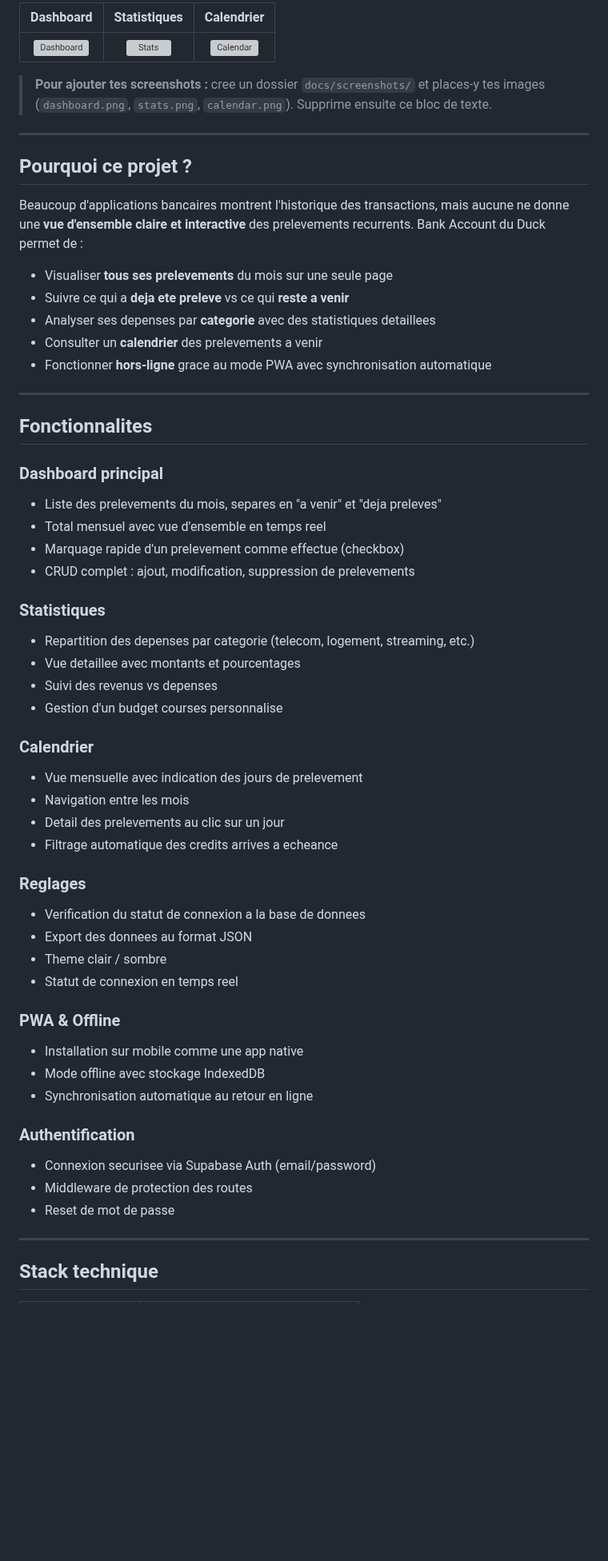
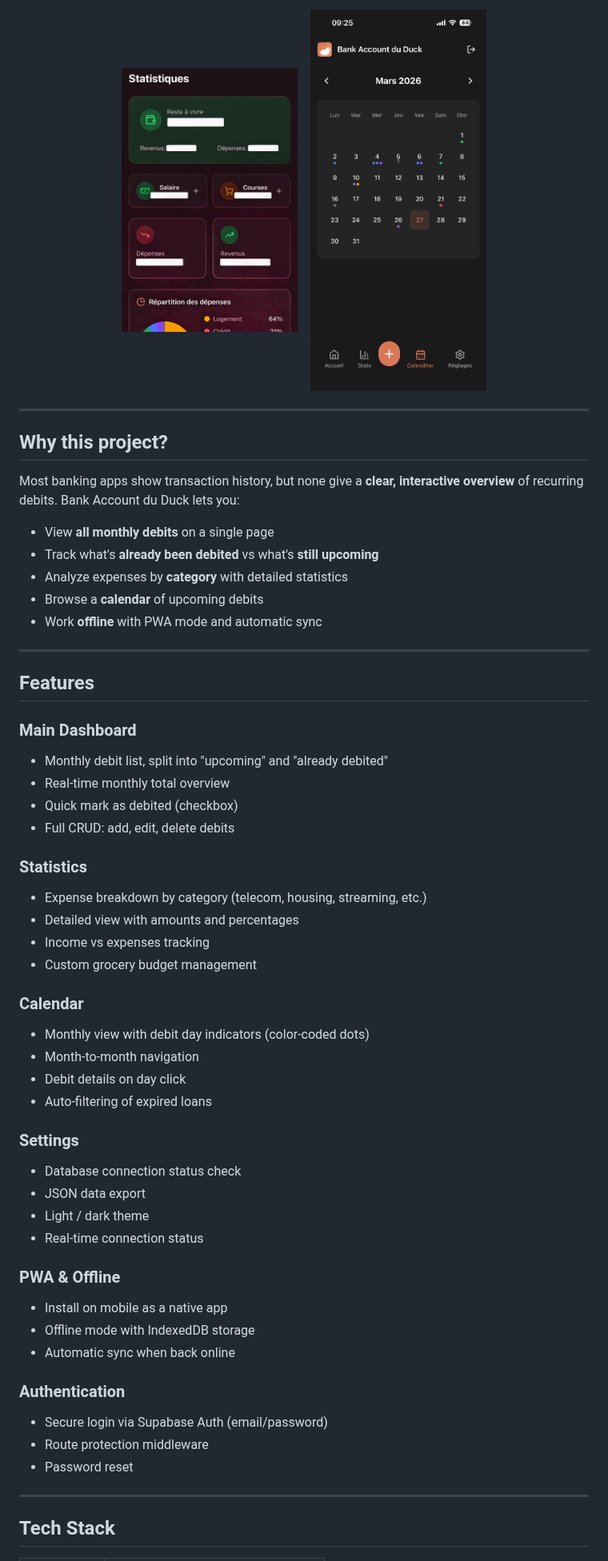
Before and after one commit to decuyperanthony/bank-account-du-duck, a Markdown page: README.md, the part around one of its changes. Shown at 80% size. GitHub-like rendering; pictures changed too: docs/screenshots/calendar.jpg (added), docs/screenshots/stats-overview.jpg (added); blank space fills up the shorter version; grey boxes are pictures that could not be loaded.

Commit message:
docs: translate README to English and add app screenshots (#20)
* docs: translate README to English and add app screenshots

* docs: replace stats screenshot with better blurred version

```diff
--- a/README.md
+++ b/README.md
@@ -17,61 +23,61 @@
 
-| Dashboard | Statistiques | Calendrier |
-|:-:|:-:|:-:|
-| ![Dashboard](docs/screenshots/dashboard.png) | ![Stats](docs/screenshots/stats.png) | ![Calendar](docs/screenshots/calendar.png) |
-
-> **Pour ajouter tes screenshots :** cree un dossier `docs/screenshots/` et places-y tes images (`dashboard.png`, `stats.png`, `calendar.png`). Supprime ensuite ce bloc de texte.
+<p align="center">
+  <img src="docs/screenshots/stats-overview.jpg" width="220" alt="Statistics — income vs expenses overview" />
+  &nbsp;&nbsp;
+  <img src="docs/screenshots/calendar.jpg" width="220" alt="Calendar — monthly debit schedule" />
+</p>
 
 ---
 
-## Pourquoi ce projet ?
+## Why this project?
 
-Beaucoup d'applications bancaires montrent l'historique des transactions, mais aucune ne donne une **vue d'ensemble claire et interactive** des prelevements recurrents. Bank Account du Duck permet de :
+Most banking apps show transaction history, but none give a **clear, interactive overview** of recurring debits. Bank Account du Duck lets you:
 
-- Visualiser **tous ses prelevements** du mois sur une seule page
-- Suivre ce qui a **deja ete preleve** vs ce qui **reste a venir**
-- Analyser ses depenses par **categorie** avec des statistiques detaillees
-- Consulter un **calendrier** des prelevements a venir
-- Fonctionner **hors-ligne** grace au mode PWA avec synchronisation automatique
+- View **all monthly debits** on a single page
+- Track what's **already been debited** vs what's **still upcoming**
+- Analyze expenses by **category** with detailed statistics
+- Browse a **calendar** of upcoming debits
+- Work **offline** with PWA mode and automatic sync
 
 ---
 
-## Fonctionnalites
+## Features
 
-### Dashboard principal
-- Liste des prelevements du mois, separes en "a venir" et "deja preleves"
-- Total mensuel avec vue d'ensemble en temps reel
-- Marquage rapide d'un prelevement comme effectue (checkbox)
-- CRUD complet : ajout, modification, suppression de prelevements
+### Main Dashboard
+- Monthly debit list, split into "upcoming" and "already debited"
+- Real-time monthly total overview
+- Quick mark as debited (checkbox)
+- Full CRUD: add, edit, delete debits
 
-### Statistiques
-- Repartition des depenses par categorie (telecom, logement, streaming, etc.)
-- Vue detaillee avec montants et pourcentages
-- Suivi des revenus vs depenses
-- Gestion d'un budget courses personnalise
+### Statistics
+- Expense breakdown by category (telecom, housing, streaming, etc.)
+- Detailed view with amounts and percentages
+- Income vs expenses tracking
+- Custom grocery budget management
 
-### Calendrier
-- Vue mensuelle avec indication des jours de prelevement
-- Navigation entre les mois
-- Detail des prelevements au clic sur un jour
-- Filtrage automatique des credits arrives a echeance
+### Calendar
+- Monthly view with debit day indicators (color-coded dots)
+- Month-to-month navigation
+- Debit details on day click
+- Auto-filtering of expired loans
 
-### Reglages
-- Verification du statut de connexion a la base de donnees
-- Export des donnees au format JSON
-- Theme clair / sombre
-- Statut de connexion en temps reel
+### Settings
+- Database connection status check
+- JSON data export
+- Light / dark theme
+- Real-time connection status
 
 ### PWA & Offline
-- Installation sur mobile comme une app native
-- Mode offline avec stockage IndexedDB
-- Synchronisation automatique au retour en ligne
+- Install on mobile as a native app
+- Offline mode with IndexedDB storage
+- Automatic sync when back online
 
-### Authentification
-- Connexion securisee via Supabase Auth (email/password)
-- Middleware de protection des routes
-- Reset de mot de passe
+### Authentication
+- Secure login via Supabase Auth (email/password)
+- Route protection middleware
+- Password reset
 
 ---
 
-## Stack technique
+## Tech Stack
 
```
Also changed, not shown: other parts of README.md (+63 -57 lines), docs/screenshots/credits.jpg (added), docs/screenshots/dashboard.jpg (added), docs/screenshots/stats-breakdown.jpg (added).
